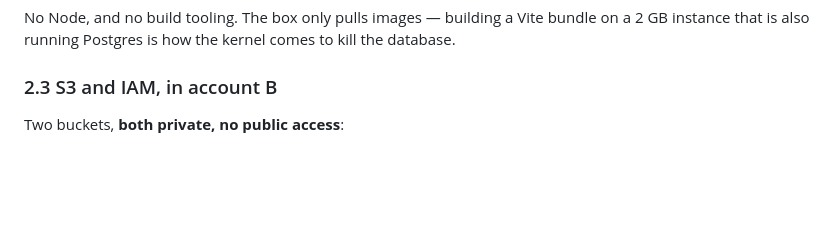
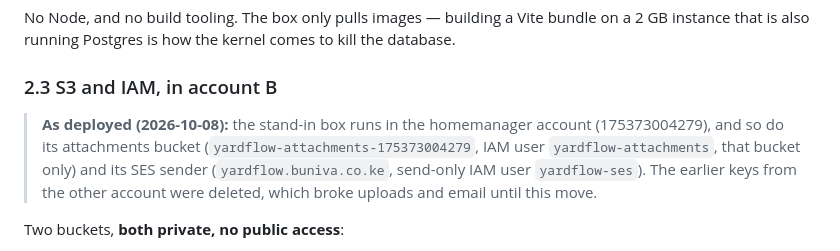
Before and after one commit to AmbeyiBrian/yardflow, a Markdown page: docs/04-deployment.md, the part around the change. GitHub-like rendering; blank space fills up the shorter version.

Commit message:
Runbook: attachments and email now live in the homemanager account

```diff
--- a/docs/04-deployment.md
+++ b/docs/04-deployment.md
@@ -103,6 +103,12 @@ bundle on a 2 GB instance that is also running Postgres is how the kernel comes
 to kill the database.
 
 ### 2.3 S3 and IAM, in account B
+
+> **As deployed (2026-10-08):** the stand-in box runs in the homemanager account
+> (175373004279), and so do its attachments bucket (`yardflow-attachments-175373004279`,
+> IAM user `yardflow-attachments`, that bucket only) and its SES sender
+> (`yardflow.buniva.co.ke`, send-only IAM user `yardflow-ses`). The earlier keys from
+> the other account were deleted, which broke uploads and email until this move.
 
 Two buckets, **both private, no public access**:
 
```
